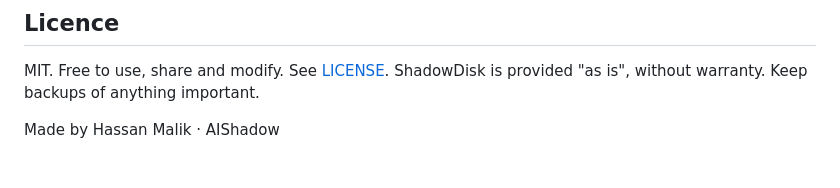
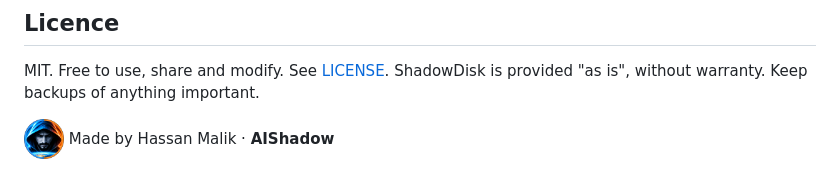
Before and after one commit to mrchhan/ShadowDisk, a Markdown page: README.md, the part around the change. Drawn GitHub-style; pictures changed too: docs/aishadow-logo.png (added).

Commit message:
Add AIShadow branding

```diff
--- a/README.md
+++ b/README.md
@@ -74,4 +74,4 @@ More detail: [docs/ARCHITECTURE.md](docs/ARCHITECTURE.md) · Plans: [docs/ROADMA
 MIT. Free to use, share and modify. See [LICENSE](LICENSE).
 ShadowDisk is provided "as is", without warranty. Keep backups of anything important.
 
-Made by Hassan Malik · AIShadow
+<img src="docs/aishadow-logo.png" width="40" alt="AIShadow logo" align="middle"> Made by Hassan Malik · **AIShadow**
```
Also changed, not shown: 6 other files.
